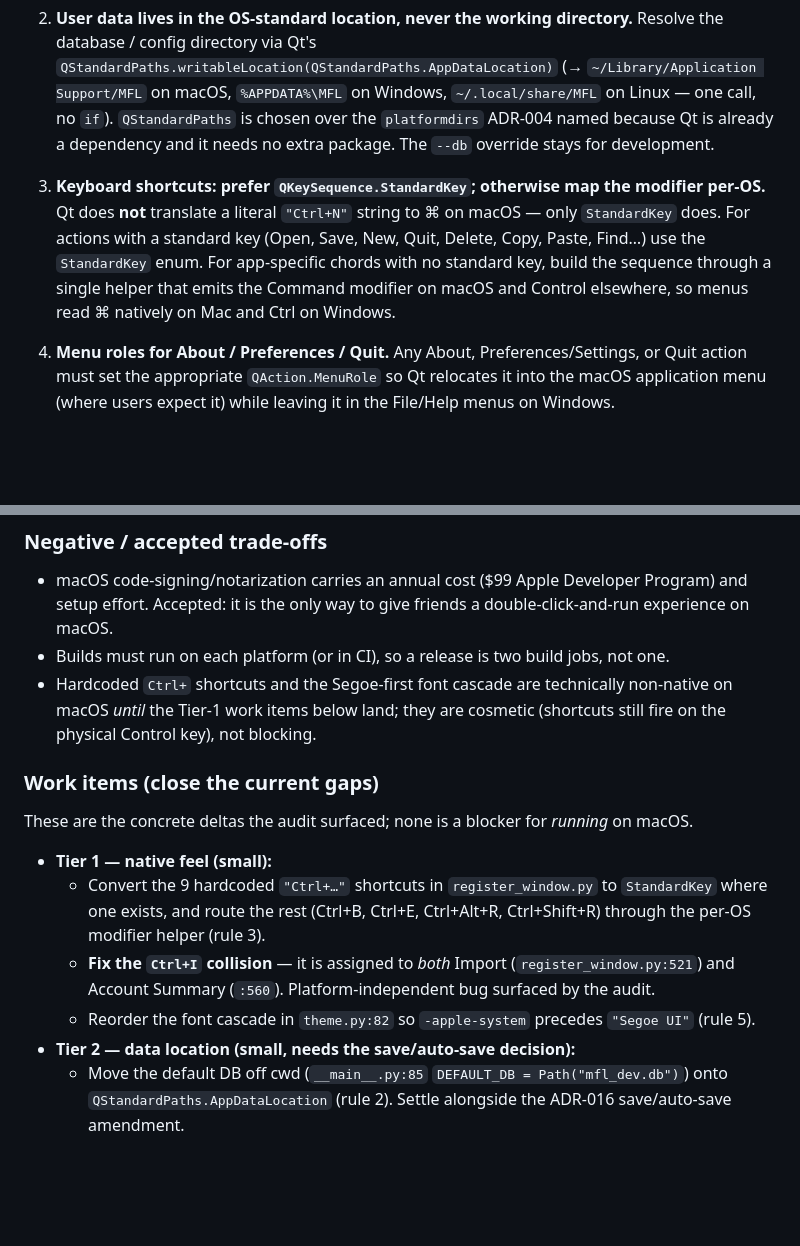
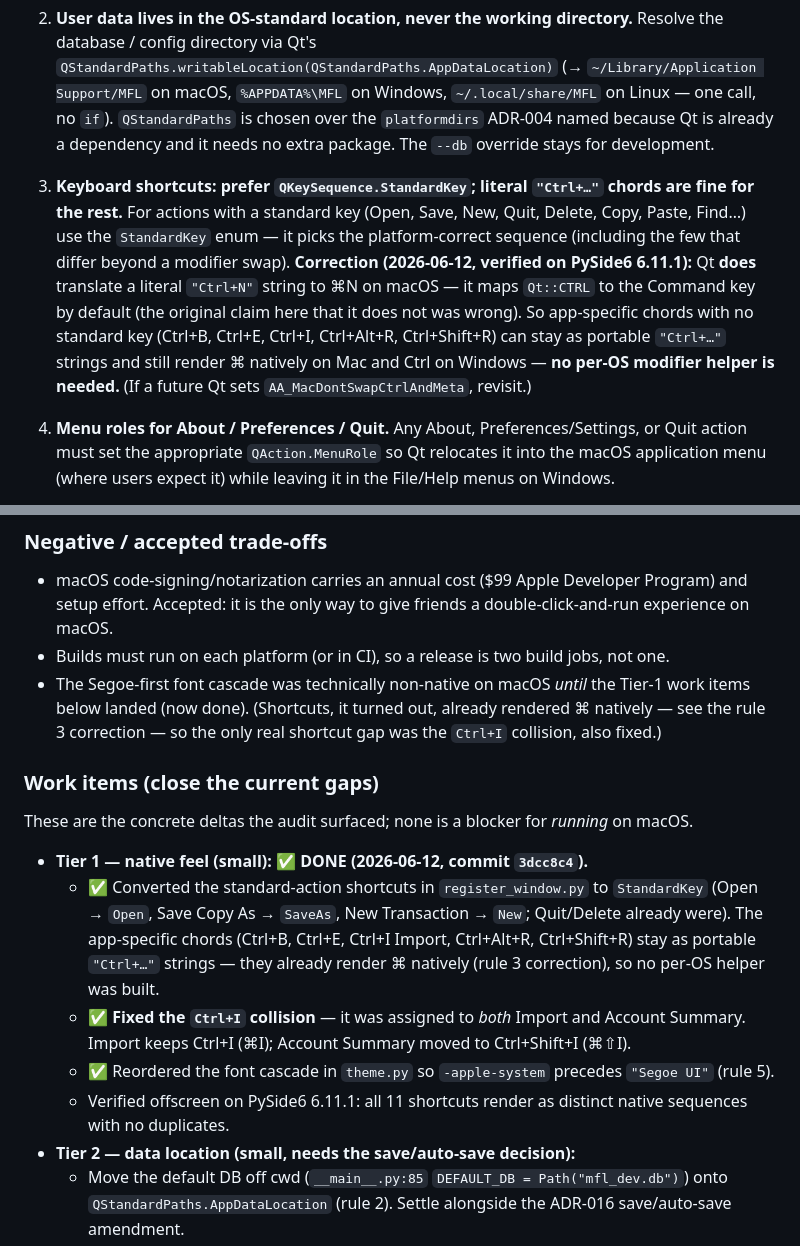
Before and after one commit to Wooloomooloo2/my-financial-life, a Markdown page: docs/adr/ADR-050-cross-platform-first-class-mac-and-windows.md, 2 parts joined by grey strips. Rendered like a GitHub page; blank space fills up the shorter version.

Commit message:
Docs: ADR-050 Tier-1 done + rule-3 shortcut correction; CLAUDE_CONTEXT update
- ADR-050: mark Tier-1 work items ✅ DONE (3dcc8c4); correct rule 3 — Qt DOES
  auto-map literal "Ctrl+N" -> Cmd-N on macOS (verified PySide6 6.11.1), so no
  per-OS modifier helper is needed. Updated the negative-trade-off bullet too.
- CLAUDE_CONTEXT: new top entry summarising the Tier-1 polish and the rule-3
  correction; remaining ADR-050 work is now Tier-2 (default DB -> QStandardPaths)
  and Tier-3 (packaging).

Co-Authored-By: Claude Opus 4.8 (1M context) <noreply@anthropic.com>

```diff
--- a/docs/adr/ADR-050-cross-platform-first-class-mac-and-windows.md
+++ b/docs/adr/ADR-050-cross-platform-first-class-mac-and-windows.md
@@ -38,7 +38,7 @@ These are the rules that keep the codebase portable. They are duplicated into th
 
 2. **User data lives in the OS-standard location, never the working directory.** Resolve the database / config directory via Qt's `QStandardPaths.writableLocation(QStandardPaths.AppDataLocation)` (→ `~/Library/Application Support/MFL` on macOS, `%APPDATA%\MFL` on Windows, `~/.local/share/MFL` on Linux — one call, no `if`). `QStandardPaths` is chosen over the `platformdirs` ADR-004 named because Qt is already a dependency and it needs no extra package. The `--db` override stays for development.
 
-3. **Keyboard shortcuts: prefer `QKeySequence.StandardKey`; otherwise map the modifier per-OS.** Qt does **not** translate a literal `"Ctrl+N"` string to ⌘ on macOS — only `StandardKey` does. For actions with a standard key (Open, Save, New, Quit, Delete, Copy, Paste, Find…) use the `StandardKey` enum. For app-specific chords with no standard key, build the sequence through a single helper that emits the Command modifier on macOS and Control elsewhere, so menus read ⌘ natively on Mac and Ctrl on Windows.
+3. **Keyboard shortcuts: prefer `QKeySequence.StandardKey`; literal `"Ctrl+…"` chords are fine for the rest.** For actions with a standard key (Open, Save, New, Quit, Delete, Copy, Paste, Find…) use the `StandardKey` enum — it picks the platform-correct sequence (including the few that differ beyond a modifier swap). **Correction (2026-06-12, verified on PySide6 6.11.1):** Qt **does** translate a literal `"Ctrl+N"` string to ⌘N on macOS — it maps `Qt::CTRL` to the Command key by default (the original claim here that it does not was wrong). So app-specific chords with no standard key (Ctrl+B, Ctrl+E, Ctrl+I, Ctrl+Alt+R, Ctrl+Shift+R) can stay as portable `"Ctrl+…"` strings and still render ⌘ natively on Mac and Ctrl on Windows — **no per-OS modifier helper is needed.** (If a future Qt sets `AA_MacDontSwapCtrlAndMeta`, revisit.)
 
 4. **Menu roles for About / Preferences / Quit.** Any About, Preferences/Settings, or Quit action must set the appropriate `QAction.MenuRole` so Qt relocates it into the macOS application menu (where users expect it) while leaving it in the File/Help menus on Windows.
 
@@ -71,16 +71,17 @@ These are the rules that keep the codebase portable. They are duplicated into th
 ### Negative / accepted trade-offs
 - macOS code-signing/notarization carries an annual cost ($99 Apple Developer Program) and setup effort. Accepted: it is the only way to give friends a double-click-and-run experience on macOS.
 - Builds must run on each platform (or in CI), so a release is two build jobs, not one.
-- Hardcoded `Ctrl+` shortcuts and the Segoe-first font cascade are technically non-native on macOS *until* the Tier-1 work items below land; they are cosmetic (shortcuts still fire on the physical Control key), not blocking.
+- The Segoe-first font cascade was technically non-native on macOS *until* the Tier-1 work items below landed (now done). (Shortcuts, it turned out, already rendered ⌘ natively — see the rule 3 correction — so the only real shortcut gap was the `Ctrl+I` collision, also fixed.)
 
 ### Work items (close the current gaps)
 
 These are the concrete deltas the audit surfaced; none is a blocker for *running* on macOS.
 
-- **Tier 1 — native feel (small):**
-  - Convert the 9 hardcoded `"Ctrl+…"` shortcuts in `register_window.py` to `StandardKey` where one exists, and route the rest (Ctrl+B, Ctrl+E, Ctrl+Alt+R, Ctrl+Shift+R) through the per-OS modifier helper (rule 3).
-  - **Fix the `Ctrl+I` collision** — it is assigned to *both* Import (`register_window.py:521`) and Account Summary (`:560`). Platform-independent bug surfaced by the audit.
-  - Reorder the font cascade in `theme.py:82` so `-apple-system` precedes `"Segoe UI"` (rule 5).
+- **Tier 1 — native feel (small): ✅ DONE (2026-06-12, commit `3dcc8c4`).**
+  - ✅ Converted the standard-action shortcuts in `register_window.py` to `StandardKey` (Open → `Open`, Save Copy As → `SaveAs`, New Transaction → `New`; Quit/Delete already were). The app-specific chords (Ctrl+B, Ctrl+E, Ctrl+I Import, Ctrl+Alt+R, Ctrl+Shift+R) stay as portable `"Ctrl+…"` strings — they already render ⌘ natively (rule 3 correction), so no per-OS helper was built.
+  - ✅ **Fixed the `Ctrl+I` collision** — it was assigned to *both* Import and Account Summary. Import keeps Ctrl+I (⌘I); Account Summary moved to Ctrl+Shift+I (⌘⇧I).
+  - ✅ Reordered the font cascade in `theme.py` so `-apple-system` precedes `"Segoe UI"` (rule 5).
+  - Verified offscreen on PySide6 6.11.1: all 11 shortcuts render as distinct native sequences with no duplicates.
 - **Tier 2 — data location (small, needs the save/auto-save decision):**
   - Move the default DB off cwd (`__main__.py:85` `DEFAULT_DB = Path("mfl_dev.db")`) onto `QStandardPaths.AppDataLocation` (rule 2). Settle alongside the ADR-016 save/auto-save amendment.
 - **Tier 3 — packaging (its own round):**
```
Also changed, not shown: CLAUDE_CONTEXT.md (+1 -1 lines).
